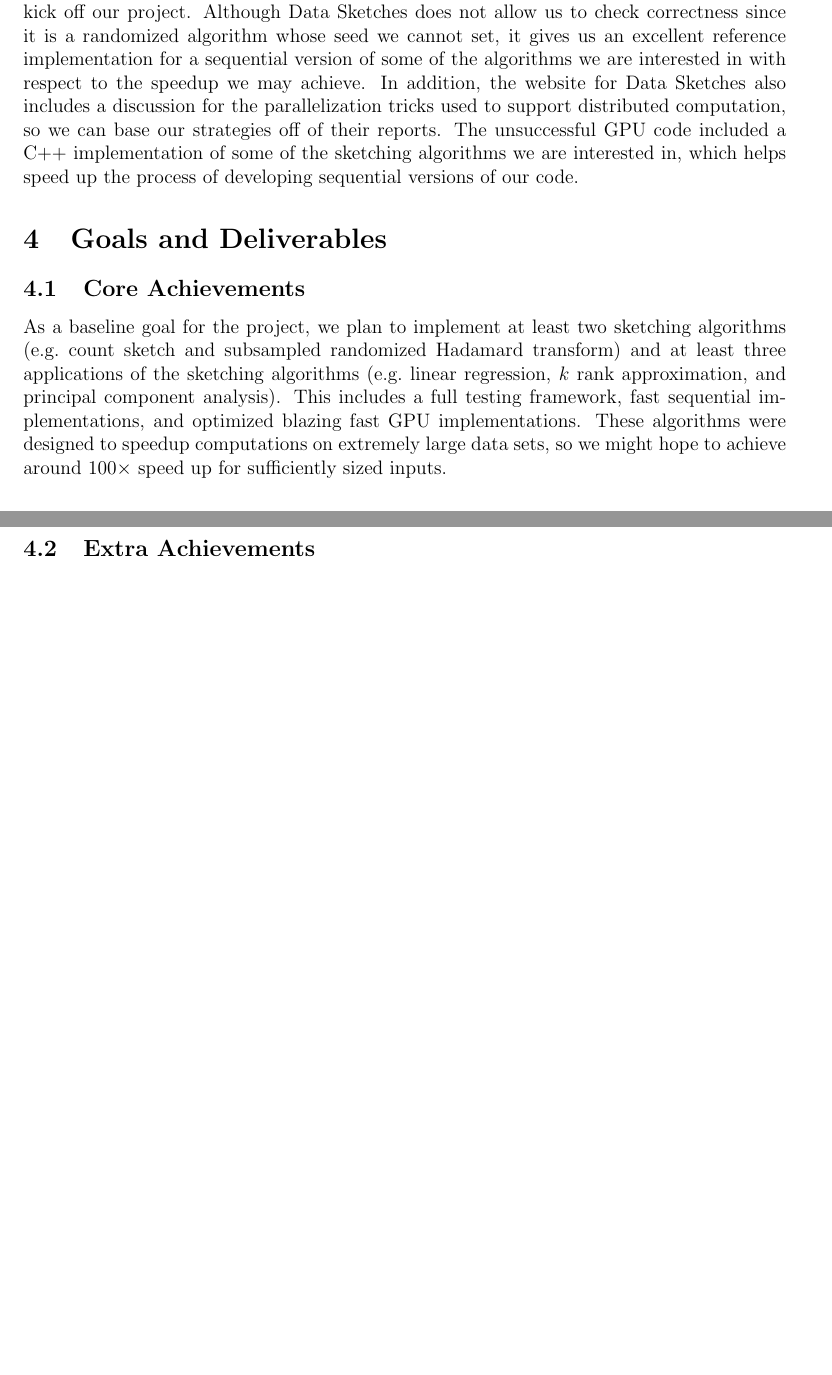
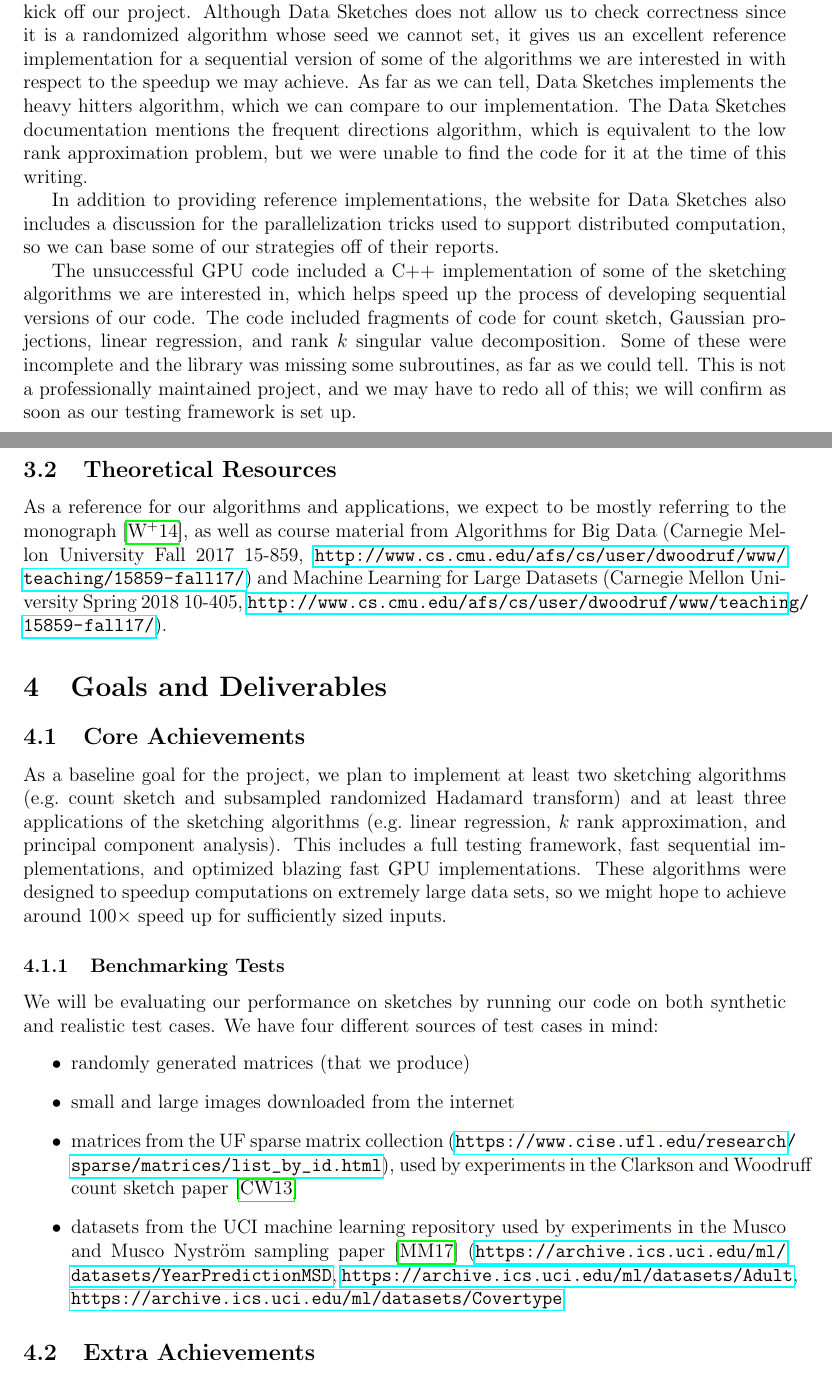
Before and after one commit to TaisukeYasuda/parallel-sketch, a LaTeX paper (proposal.tex): two parts of pages 2 and 3 of 3 before the commit and two parts of pages 2 and 3 of 4 after it, joined at a grey line, cut so that both start at the same text, the shorter picture padded with empty space. Compiled offline with pdfLaTeX.

Commit message:
add benchmark tests to proposal

```diff
--- a/proposal.tex
+++ b/proposal.tex
@@ -47,10 +48,25 @@ We expect the main challenge of the project to be the initial implementation of
 Sketching algorithms for streaming problems have been implemented successfully, most notably (and the only one to our knowledge) by Yahoo in their Java sketching library, Data Sketches (\url{https://datasketches.github.io/}). Although this library supports parallel computation in the form of distributed computation, it has not yet been parallelized at the level of GPUs. Other attempts (\url{https://github.com/jaykar/matrix_sketching}) have been made by smaller organizations to implement these sketching algorithms on the GPU, to our knowledge, they have not been successful.
 
-The two projects mentioned above give us an excellent platform from which we can kick off our project. Although Data Sketches does not allow us to check correctness since it is a randomized algorithm whose seed we cannot set, it gives us an excellent reference implementation for a sequential version of some of the algorithms we are interested in with respect to the speedup we may achieve. In addition, the website for Data Sketches also includes a discussion for the parallelization tricks used to support distributed computation, so we can base our strategies off of their reports. The unsuccessful GPU code included a C++ implementation of some of the sketching algorithms we are interested in, which helps speed up the process of developing sequential versions of our code.
+The two projects mentioned above give us an excellent platform from which we can kick off our project. Although Data Sketches does not allow us to check correctness since it is a randomized algorithm whose seed we cannot set, it gives us an excellent reference implementation for a sequential version of some of the algorithms we are interested in with respect to the speedup we may achieve. As far as we can tell, Data Sketches implements the heavy hitters algorithm, which we can compare to our implementation. The Data Sketches documentation mentions the frequent directions algorithm, which is equivalent to the low rank approximation problem, but we were unable to find the code for it at the time of this writing.
+
+In addition to providing reference implementations, the website for Data Sketches also includes a discussion for the parallelization tricks used to support distributed computation, so we can base some of our strategies off of their reports.
+
+The unsuccessful GPU code included a C++ implementation of some of the sketching algorithms we are interested in, which helps speed up the process of developing sequential versions of our code. The code included fragments of code for count sketch, Gaussian projections, linear regression, and rank $k$ singular value decomposition. Some of these were incomplete and the library was missing some subroutines, as far as we could tell. This is not a professionally maintained project, and we may have to redo all of this; we will confirm as soon as our testing framework is set up.
+
+\subsection{Theoretical Resources}
+As a reference for our algorithms and applications, we expect to be mostly referring to the monograph \cite{woodruff2014sketching}, as well as course material from Algorithms for Big Data (Carnegie Mellon University Fall 2017 15-859, \url{http://www.cs.cmu.edu/afs/cs/user/dwoodruf/www/teaching/15859-fall17/}) and Machine Learning for Large Datasets (Carnegie Mellon University Spring 2018 10-405, \url{http://www.cs.cmu.edu/afs/cs/user/dwoodruf/www/teaching/15859-fall17/}).
 
 \section{Goals and Deliverables}
 \subsection{Core Achievements}
 As a baseline goal for the project, we plan to implement at least two sketching algorithms (e.g.\ count sketch and subsampled randomized Hadamard transform) and at least three applications of the sketching algorithms (e.g.\ linear regression, $k$ rank approximation, and principal component analysis). This includes a full testing framework, fast sequential implementations, and optimized blazing fast GPU implementations. These algorithms were designed to speedup computations on extremely large data sets, so we might hope to achieve around $100\times$ speed up for sufficiently sized inputs.
+\subsubsection{Benchmarking Tests}
+We will be evaluating our performance on sketches by running our code on both synthetic and realistic test cases. We have four different sources of test cases in mind:
+\begin{itemize}
+	\item randomly generated matrices (that we produce)
+	\item small and large images downloaded from the internet
+	\item matrices from the UF sparse matrix collection (\url{https://www.cise.ufl.edu/research/sparse/matrices/list_by_id.html}), used by experiments in the Clarkson and Woodruff count sketch paper \cite{clarkson2013low}
+	\item datasets from the UCI machine learning repository used by experiments in the Musco and Musco Nystr\"om sampling paper \cite{musco2017recursive} (\url{https://archive.ics.uci.edu/ml/datasets/YearPredictionMSD}, \url{https://archive.ics.uci.edu/ml/datasets/Adult}, \url{https://archive.ics.uci.edu/ml/datasets/Covertype}
+\end{itemize}
 
 \subsection{Extra Achievements}
 There are a few different directions in which we could extend our project. One direction is just to implement and optimize more sketching algorithms and applications. Another could be to do some analysis on the various sketching algorithms that we implement, comparing how the algorithms scale and which algorithms are best at which scales. Yet another direction could be to put in more software engineering effort and expose our CPU and GPU code to other frameworks, for example by providing a Python library (like NumPy and TensorFlow).
```
Also changed, not shown: citations.bib (+17 -0 lines), proposal.pdf, proposal.tex (10 more changed lines).
